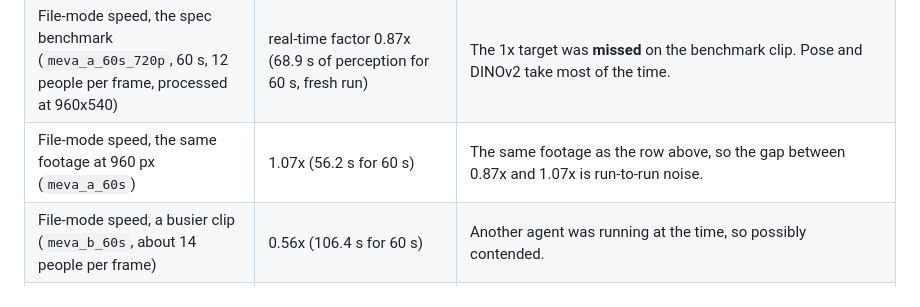
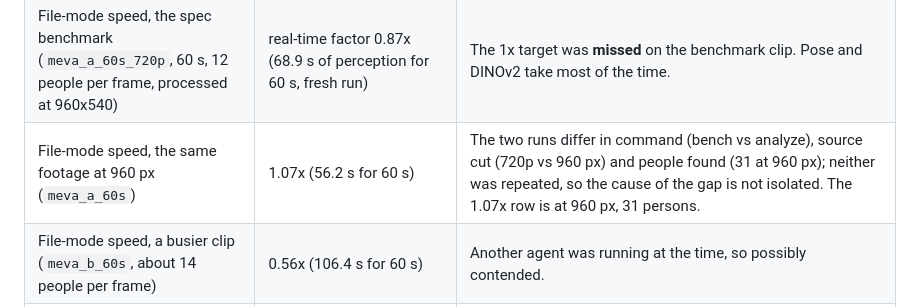
Before and after one commit to umaraliyev0101/CV_Hakathon_WIUT, a Markdown page: README.md, the part around the change. Rendered like a GitHub page.

Commit message:
docs(yak-44): correct the live-stall effect and unmeasured noise claim

```diff
--- a/README.md
+++ b/README.md
@@ -211,7 +211,7 @@ Measured and already logged:
 |---|---|---|
 | Detector choice | YOLOX-nano on 2 tiles: 32 ms per frame (median), 26.9% recall (351 of 1303 boxes). YOLOX-s on 2 tiles: 322 ms, 31.0% recall (404 of 1303). | 60 frames of a MEVA school clip, score 0.3, IoU 0.5 (`runs/bench/detectors.json`; an earlier run logged 36 ms and 361 ms). MEVA only boxes annotated actors, so recall is understated for every model alike. The rule "fastest within 5 points of the best recall" picked YOLOX-nano on 2 tiles. |
 | File-mode speed, the spec benchmark (`meva_a_60s_720p`, 60 s, 12 people per frame, processed at 960x540) | real-time factor 0.87x (68.9 s of perception for 60 s, fresh run) | The 1x target was **missed** on the benchmark clip. Pose and DINOv2 take most of the time. |
-| File-mode speed, the same footage at 960 px (`meva_a_60s`) | 1.07x (56.2 s for 60 s) | The same footage as the row above, so the gap between 0.87x and 1.07x is run-to-run noise. |
+| File-mode speed, the same footage at 960 px (`meva_a_60s`) | 1.07x (56.2 s for 60 s) | The two runs differ in command (bench vs analyze), source cut (720p vs 960 px) and people found (31 at 960 px); neither was repeated, so the cause of the gap is not isolated. The 1.07x row is at 960 px, 31 persons. |
 | File-mode speed, a busier clip (`meva_b_60s`, about 14 people per frame) | 0.56x (106.4 s for 60 s) | Another agent was running at the time, so possibly contended. |
 | Upload to staff confirmation (web app, 60 s clip) | 60.3 s on a near-idle machine; 122 s and 253 s in earlier runs with other work loading the CPU | Target under 3 minutes: met when idle, missed under load (the 253 s run). |
 | Rendering | 4.3x to 7.4x real time (the 60 s clip in 13.8 s and in 8.1 s) | Face-blurred H.264 at 10 fps. |
```
Also changed, not shown: docs/EVAL.md (+2 -2 lines), docs/PITCH_NOTES.md (+5 -5 lines).
